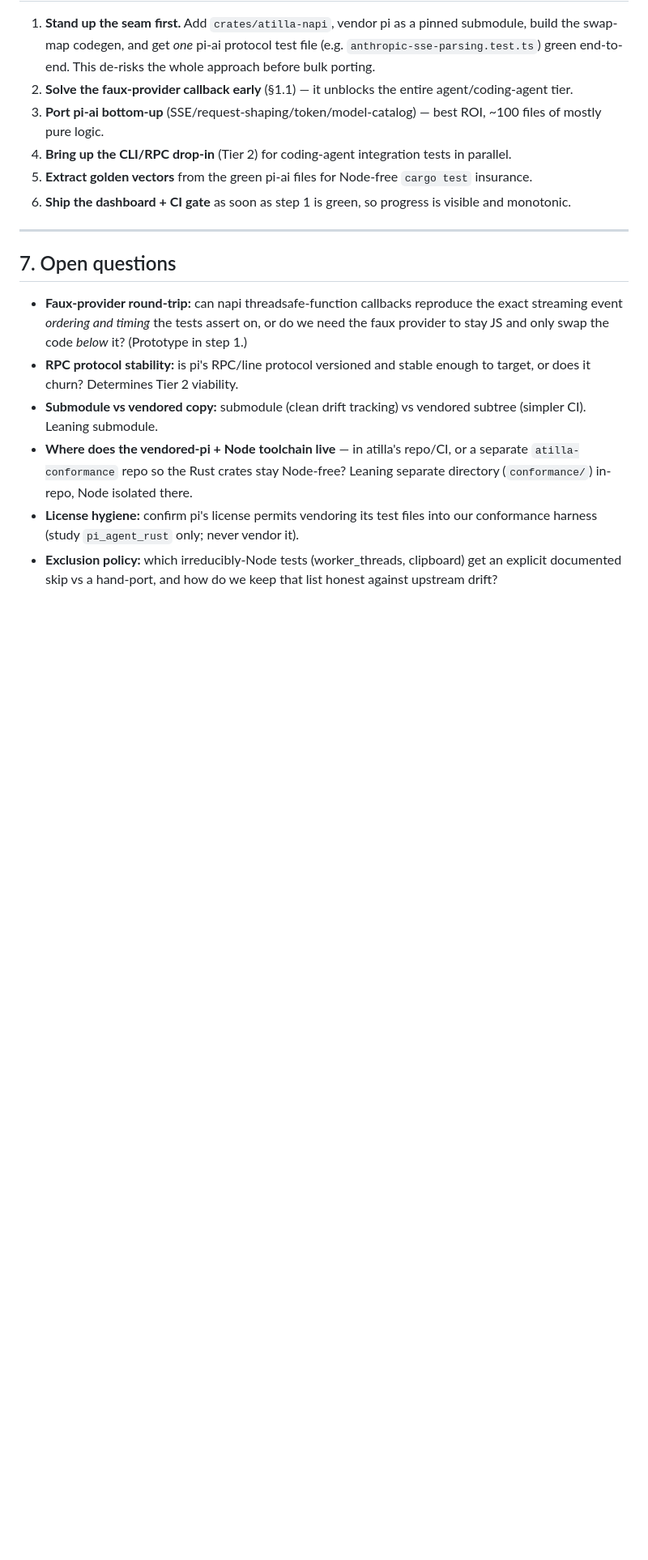
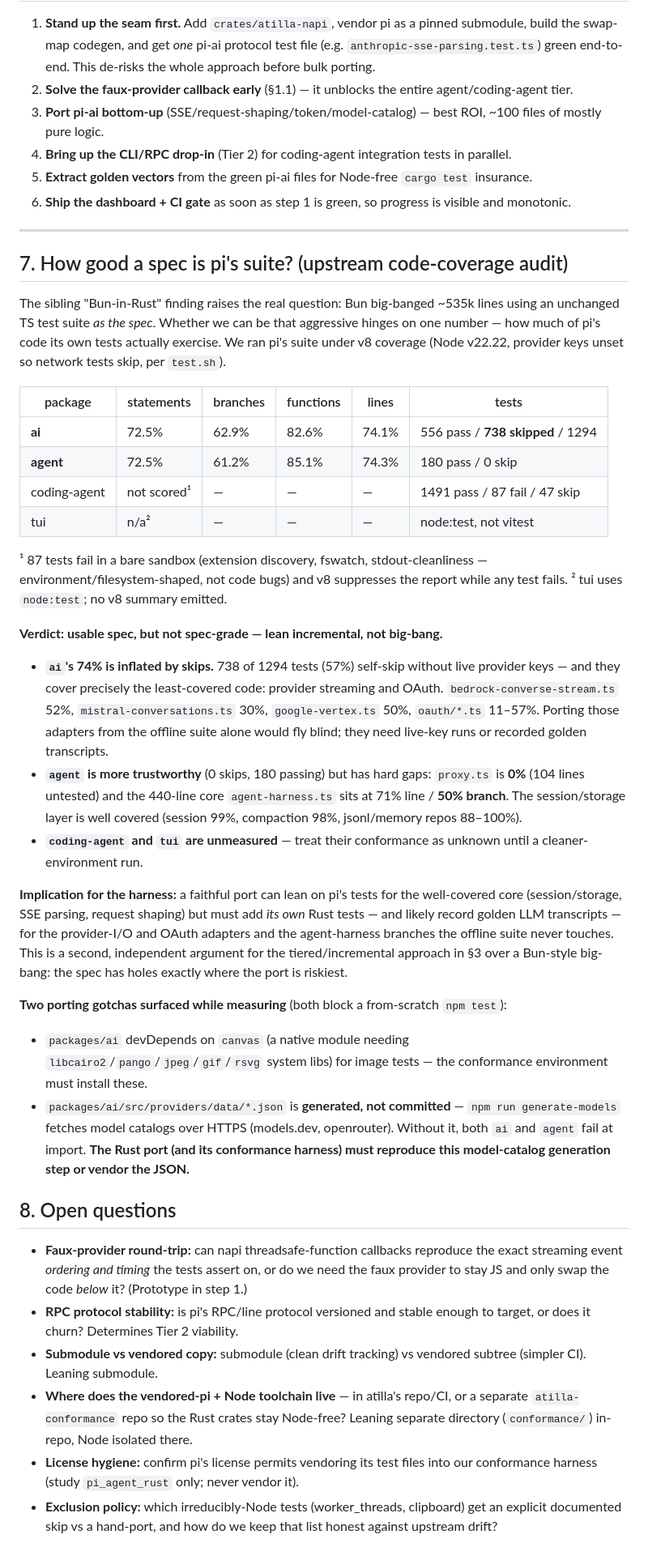
Before and after one commit to zmaril/pidgin, a Markdown page: notes/testing-strategy.md, the part around one of its changes. Shown at 81% size. GitHub-like rendering; blank space fills up the shorter version.

Commit message:
docs: add pi coverage audit to testing strategy

```diff
--- a/notes/testing-strategy.md
+++ b/notes/testing-strategy.md
@@ -205,7 +207,33 @@ Build: napi-rs `napi build --platform` emits the `.node` addon + `.d.ts`; a smal
 
 ---
 
-## 7. Open questions
+## 7. How good a spec is pi's suite? (upstream code-coverage audit)
+
+The sibling "Bun-in-Rust" finding raises the real question: Bun big-banged ~535k lines using an unchanged TS test suite *as the spec*. Whether we can be that aggressive hinges on one number — how much of pi's code its own tests actually exercise. We ran pi's suite under v8 coverage (Node v22.22, provider keys unset so network tests skip, per `test.sh`).
+
+| package | statements | branches | functions | lines | tests |
+|---|---|---|---|---|---|
+| **ai** | 72.5% | 62.9% | 82.6% | 74.1% | 556 pass / **738 skipped** / 1294 |
+| **agent** | 72.5% | 61.2% | 85.1% | 74.3% | 180 pass / 0 skip |
+| coding-agent | not scored¹ | — | — | — | 1491 pass / 87 fail / 47 skip |
+| tui | n/a² | — | — | — | node:test, not vitest |
+
+¹ 87 tests fail in a bare sandbox (extension discovery, fswatch, stdout-cleanliness — environment/filesystem-shaped, not code bugs) and v8 suppresses the report while any test fails. ² tui uses `node:test`; no v8 summary emitted.
+
+**Verdict: usable spec, but not spec-grade — lean incremental, not big-bang.**
+
+- **`ai`'s 74% is inflated by skips.** 738 of 1294 tests (57%) self-skip without live provider keys — and they cover precisely the least-covered code: provider streaming and OAuth. `bedrock-converse-stream.ts` 52%, `mistral-conversations.ts` 30%, `google-vertex.ts` 50%, `oauth/*.ts` 11–57%. Porting those adapters from the offline suite alone would fly blind; they need live-key runs or recorded golden transcripts.
+- **`agent` is more trustworthy** (0 skips, 180 passing) but has hard gaps: `proxy.ts` is **0%** (104 lines untested) and the 440-line core `agent-harness.ts` sits at 71% line / **50% branch**. The session/storage layer is well covered (session 99%, compaction 98%, jsonl/memory repos 88–100%).
+- **`coding-agent` and `tui` are unmeasured** — treat their conformance as unknown until a cleaner-environment run.
+
+**Implication for the harness:** a faithful port can lean on pi's tests for the well-covered core (session/storage, SSE parsing, request shaping) but must add *its own* Rust tests — and likely record golden LLM transcripts — for the provider-I/O and OAuth adapters and the agent-harness branches the offline suite never touches. This is a second, independent argument for the tiered/incremental approach in §3 over a Bun-style big-bang: the spec has holes exactly where the port is riskiest.
+
+**Two porting gotchas surfaced while measuring** (both block a from-scratch `npm test`):
+
+- `packages/ai` devDepends on `canvas` (a native module needing `libcairo2`/`pango`/`jpeg`/`gif`/`rsvg` system libs) for image tests — the conformance environment must install these.
+- `packages/ai/src/providers/data/*.json` is **generated, not committed** — `npm run generate-models` fetches model catalogs over HTTPS (models.dev, openrouter). Without it, both `ai` and `agent` fail at import. **The Rust port (and its conformance harness) must reproduce this model-catalog generation step or vendor the JSON.**
+
+## 8. Open questions
 
 - **Faux-provider round-trip:** can napi threadsafe-function callbacks reproduce the exact streaming event *ordering and timing* the tests assert on, or do we need the faux provider to stay JS and only swap the code *below* it? (Prototype in step 1.)
 - **RPC protocol stability:** is pi's RPC/line protocol versioned and stable enough to target, or does it churn? Determines Tier 2 viability.
```
Also changed, not shown: other parts of notes/testing-strategy.md (+2 -0 lines).
